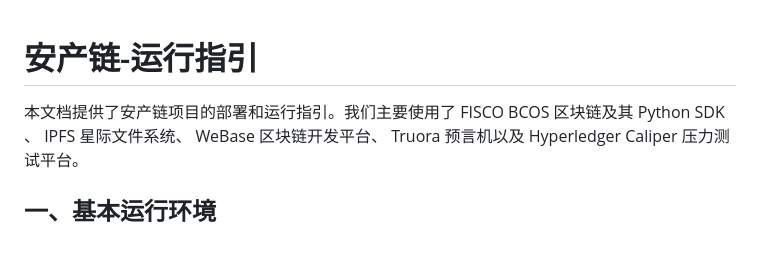
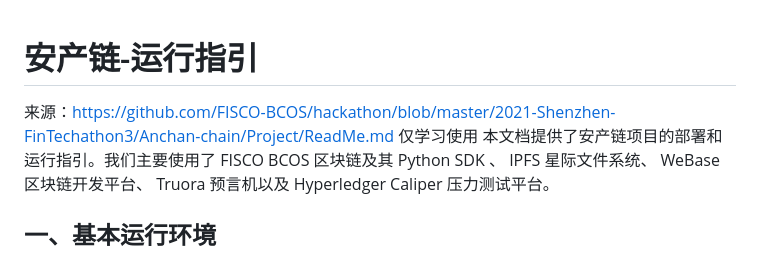
Before and after one commit to AoWangg/Chain, a Markdown page: ReadMe.md, the part around the change. GitHub-like rendering.

```diff
--- a/ReadMe.md
+++ b/ReadMe.md
@@ -1,5 +1,6 @@
 # 安产链-运行指引
-
+来源：https://github.com/FISCO-BCOS/hackathon/blob/master/2021-Shenzhen-FinTechathon3/Anchan-chain/Project/ReadMe.md
+仅学习使用
 本文档提供了安产链项目的部署和运行指引。我们主要使用了 FISCO BCOS 区块链及其 Python SDK 、 IPFS 星际文件系统、 WeBase 区块链开发平台、 Truora 预言机以及 Hyperledger Caliper 压力测试平台。
 
 ## 一、基本运行环境
```
